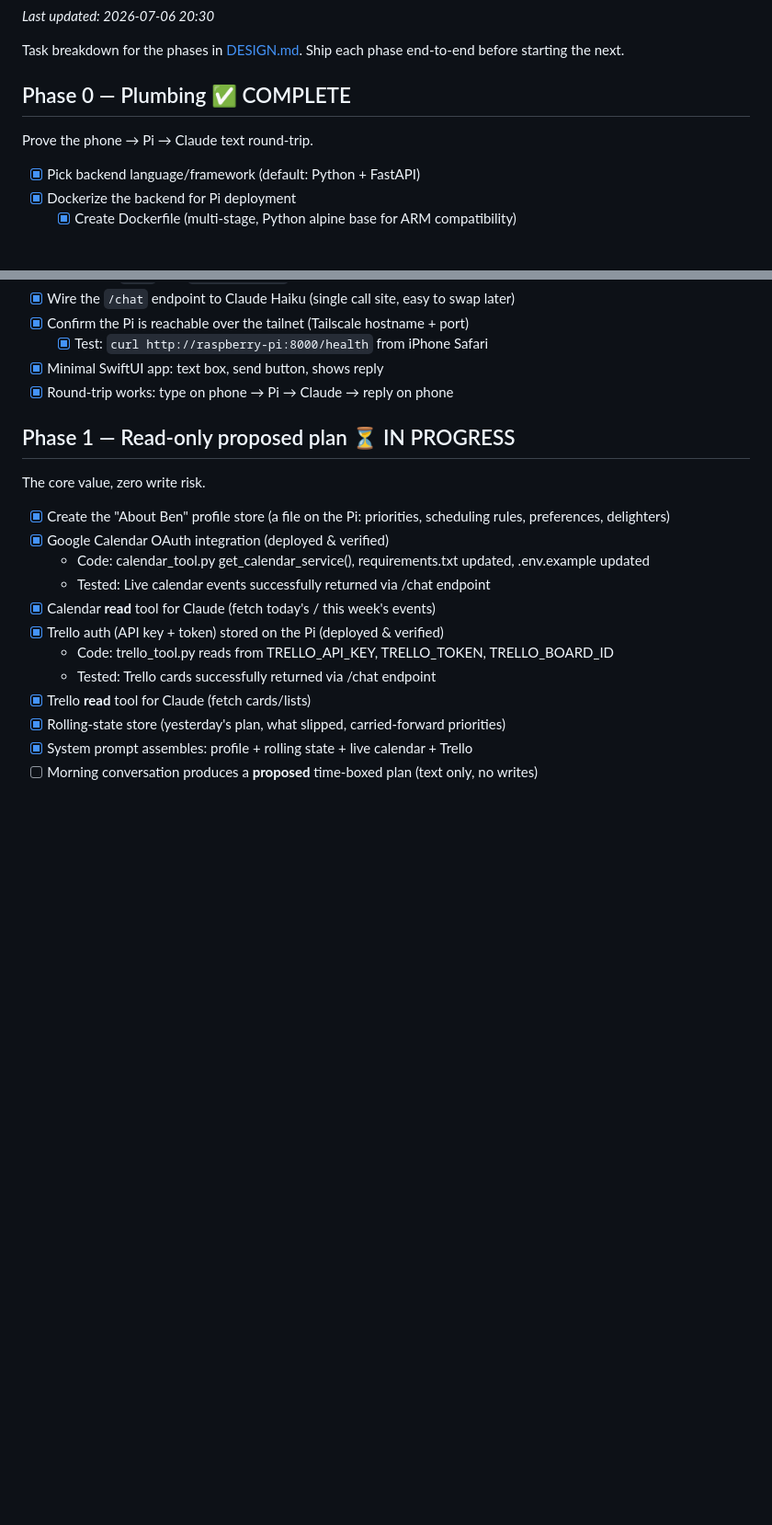
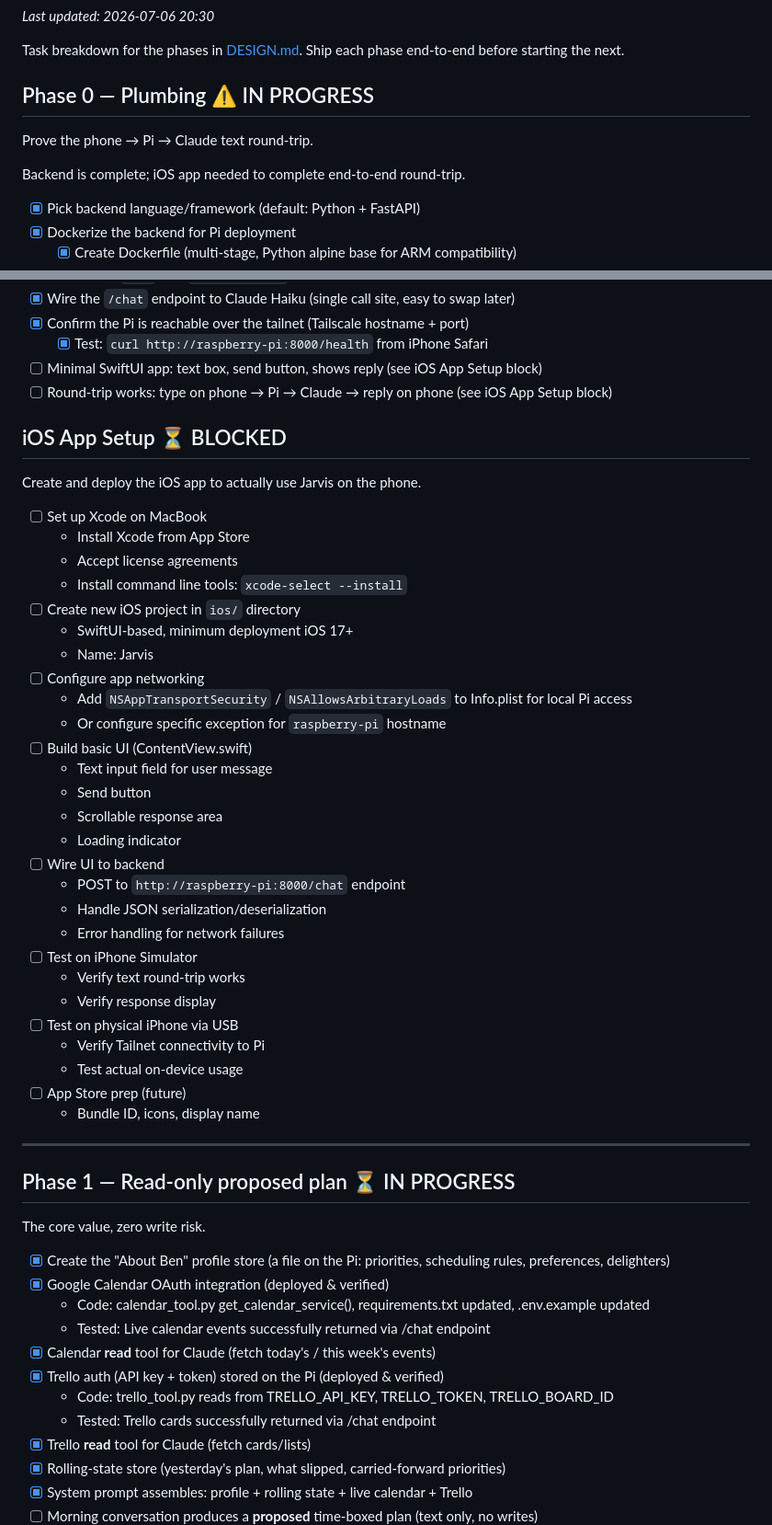
Before and after one commit to benmol1/jarvis, a Markdown page: TODO.md, 2 parts joined by grey strips. Shown at 92% size. Drawn GitHub-style; blank space fills up the shorter version.

Commit message:
Add iOS App Setup block and update Phase 0 status
- Added comprehensive iOS App Setup section between Phase 0 and Phase 1
- Includes Xcode setup, project creation, networking config, UI, testing
- Un-checked Phase 0 iOS-related items
- Updated Phase 0 status from COMPLETE to IN PROGRESS

Generated by Mistral Vibe.
Co-Authored-By: Mistral Vibe <vibe@mistral.ai>

```diff
--- a/TODO.md
+++ b/TODO.md
@@ -5,9 +5,11 @@
 Task breakdown for the phases in [DESIGN.md](DESIGN.md). Ship each phase end-to-end
 before starting the next.
 
-## Phase 0 — Plumbing ✅ COMPLETE
+## Phase 0 — Plumbing ⚠️ IN PROGRESS
 
 Prove the phone → Pi → Claude text round-trip.
+
+Backend is complete; iOS app needed to complete end-to-end round-trip.
 
 - [x] Pick backend language/framework (default: Python + FastAPI)
 - [x] Dockerize the backend for Pi deployment
@@ -24,8 +26,42 @@ Prove the phone → Pi → Claude text round-trip.
 - [x] Wire the `/chat` endpoint to Claude Haiku (single call site, easy to swap later)
 - [x] Confirm the Pi is reachable over the tailnet (Tailscale hostname + port)
   - [x] Test: `curl http://raspberry-pi:8000/health` from iPhone Safari
-- [x] Minimal SwiftUI app: text box, send button, shows reply
-- [x] Round-trip works: type on phone → Pi → Claude → reply on phone
+- [ ] Minimal SwiftUI app: text box, send button, shows reply (see iOS App Setup block)
+- [ ] Round-trip works: type on phone → Pi → Claude → reply on phone (see iOS App Setup block)
+
+## iOS App Setup ⏳ BLOCKED
+
+Create and deploy the iOS app to actually use Jarvis on the phone.
+
+- [ ] Set up Xcode on MacBook
+  - Install Xcode from App Store
+  - Accept license agreements
+  - Install command line tools: `xcode-select --install`
+- [ ] Create new iOS project in `ios/` directory
+  - SwiftUI-based, minimum deployment iOS 17+
+  - Name: Jarvis
+- [ ] Configure app networking
+  - Add `NSAppTransportSecurity` / `NSAllowsArbitraryLoads` to Info.plist for local Pi access
+  - Or configure specific exception for `raspberry-pi` hostname
+- [ ] Build basic UI (ContentView.swift)
+  - Text input field for user message
+  - Send button
+  - Scrollable response area
+  - Loading indicator
+- [ ] Wire UI to backend
+  - POST to `http://raspberry-pi:8000/chat` endpoint
+  - Handle JSON serialization/deserialization
+  - Error handling for network failures
+- [ ] Test on iPhone Simulator
+  - Verify text round-trip works
+  - Verify response display
+- [ ] Test on physical iPhone via USB
+  - Verify Tailnet connectivity to Pi
+  - Test actual on-device usage
+- [ ] App Store prep (future)
+  - Bundle ID, icons, display name
+
+---
 
 ## Phase 1 — Read-only proposed plan ⏳ IN PROGRESS
 
```
